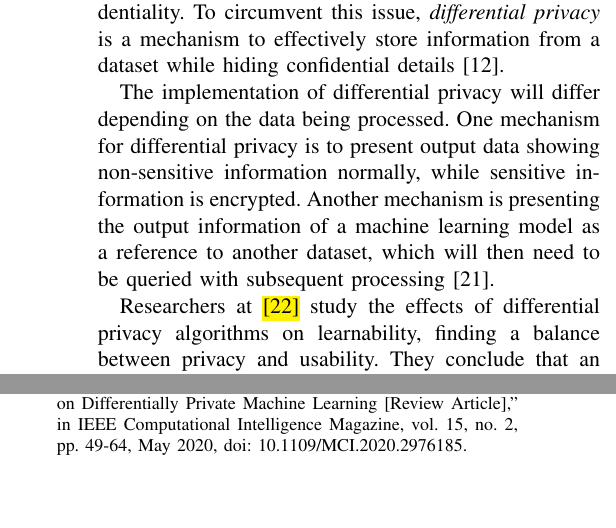
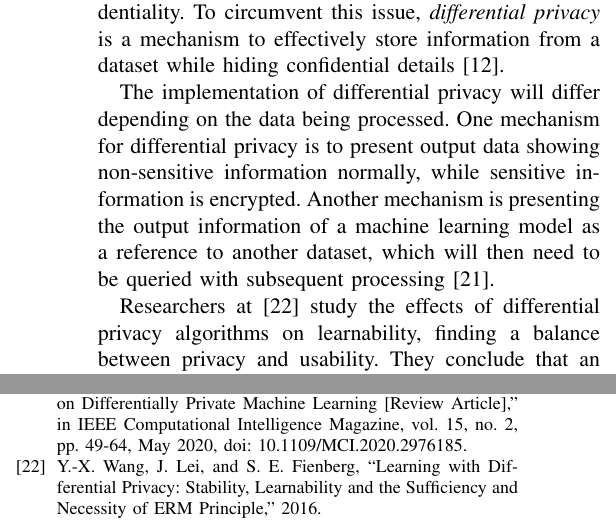
Before and after one commit to T-Visor/network-security-research, a LaTeX paper (survey/survey-paper.tex): two parts of the columns of pages 4 and 6 of 6, joined at a grey line, cut so that both start at the same text, the shorter picture padded with empty space. Compiled offline with pdfLaTeX; a missing font is replaced by an installed copy or a similar font; a LaTeX package or settings file that is missing is left out.

Commit message:
added final reference to survey

```diff
--- a/survey/survey-paper.tex
+++ b/survey/survey-paper.tex
@@ -280,7 +280,7 @@ information is encrypted. Another mechanism is presenting the output
 information of a machine learning model as a reference to another dataset, which
 will then need to be queried with subsequent processing [21].
 
-Researchers at \hl{[22]} study the effects of differential privacy algorithms on
+Researchers at [22] study the effects of differential privacy algorithms on
 learnability, finding a balance between privacy and usability. They conclude
 that an algorithm can only satisfy privacy and usability if the algorithm
 asymptotically minimizes loss.
@@ -500,6 +500,9 @@ important to consider how its ubiquity will affect the domain of cybersecurity.
         Differentially Private Machine Learning [Review Article]," in IEEE
         Computational Intelligence Magazine, vol. 15, no. 2, pp. 49-64, May
         2020, doi: 10.1109/MCI.2020.2976185.
+    \bibitem{b22} Y.-X. Wang, J. Lei, and S. E. Fienberg, “Learning with
+        Differential Privacy: Stability, Learnability and the Sufficiency and
+        Necessity of ERM Principle,” 2016.
 
 \end{thebibliography}
 \vspace{12pt}
```
Also changed, not shown: survey/survey-paper.pdf, 2 other files.
